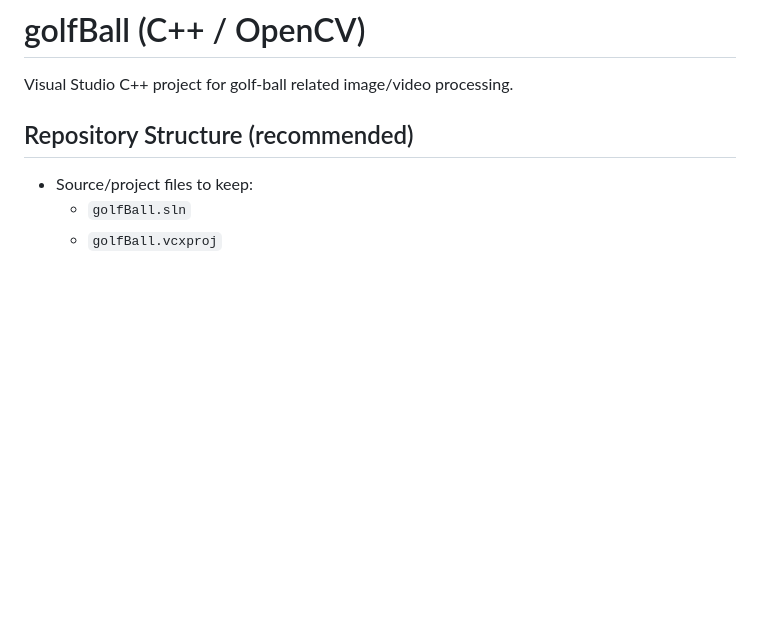
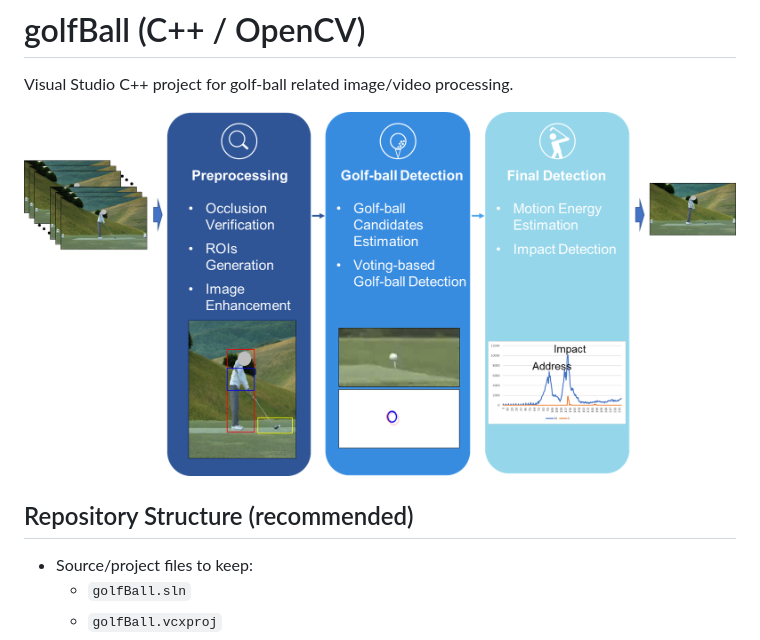
Before and after one commit to Kijung-Kim/HIT-Fusion, a Markdown page: README.md, the part around the change. Rendered like a GitHub page; pictures changed too: assets/GAbstract2.png (added); blank space fills up the shorter version.

Commit message:
docs: add abstract image to README

```diff
--- a/README.md
+++ b/README.md
@@ -1,6 +1,8 @@
 # golfBall (C++ / OpenCV)
 
 Visual Studio C++ project for golf-ball related image/video processing.
+
+![Project Abstract](assets/GAbstract2.png)
 
 ## Repository Structure (recommended)
 
```
